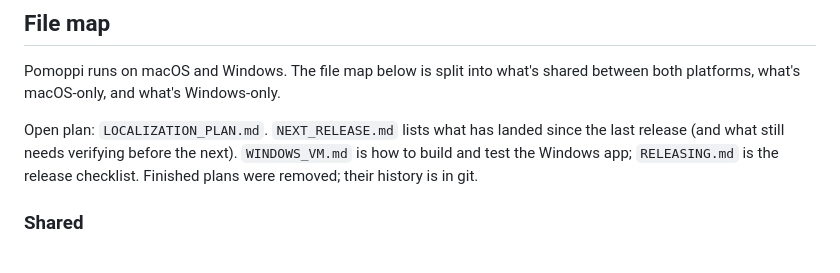
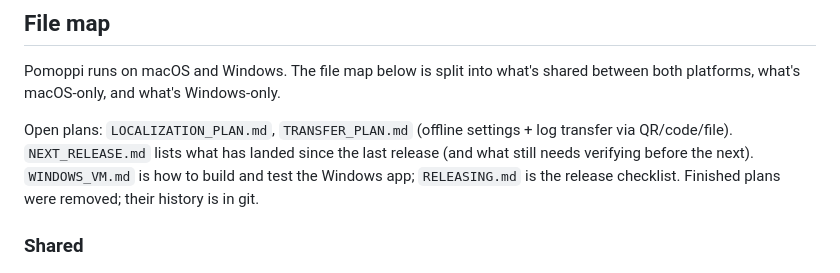
Before and after one commit to lucabessiaristei/Pomoppi, a Markdown page: CLAUDE.md, the part around the change. GitHub-like rendering.

Commit message:
Plan offline transfer

```diff
--- a/CLAUDE.md
+++ b/CLAUDE.md
@@ -49,7 +49,7 @@ session, not a plain SSH one — see `WINDOWS_VM.md` for the Task Scheduler
 Pomoppi runs on macOS and Windows. The file map below is split into what's
 shared between both platforms, what's macOS-only, and what's Windows-only.
 
-Open plan: `LOCALIZATION_PLAN.md`. `NEXT_RELEASE.md` lists what has landed
+Open plans: `LOCALIZATION_PLAN.md`, `TRANSFER_PLAN.md` (offline settings + log transfer via QR/code/file). `NEXT_RELEASE.md` lists what has landed
 since the last release (and what still needs verifying before the next). `WINDOWS_VM.md` is how to build and test
 the Windows app; `RELEASING.md` is the release checklist. Finished plans
 were removed; their history is in git.
```
Also changed, not shown: TRANSFER_PLAN.md (added, +228 -0 lines).
